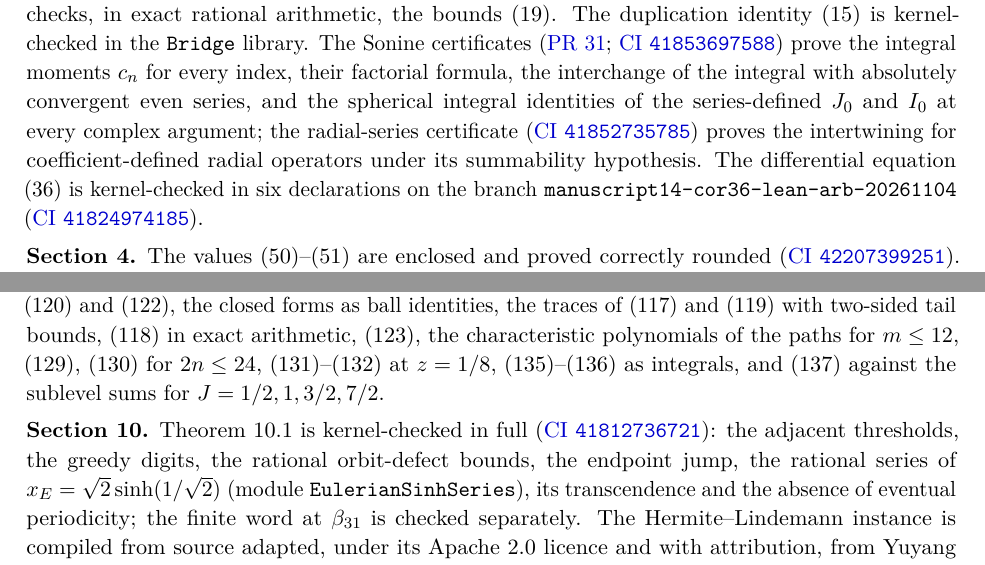
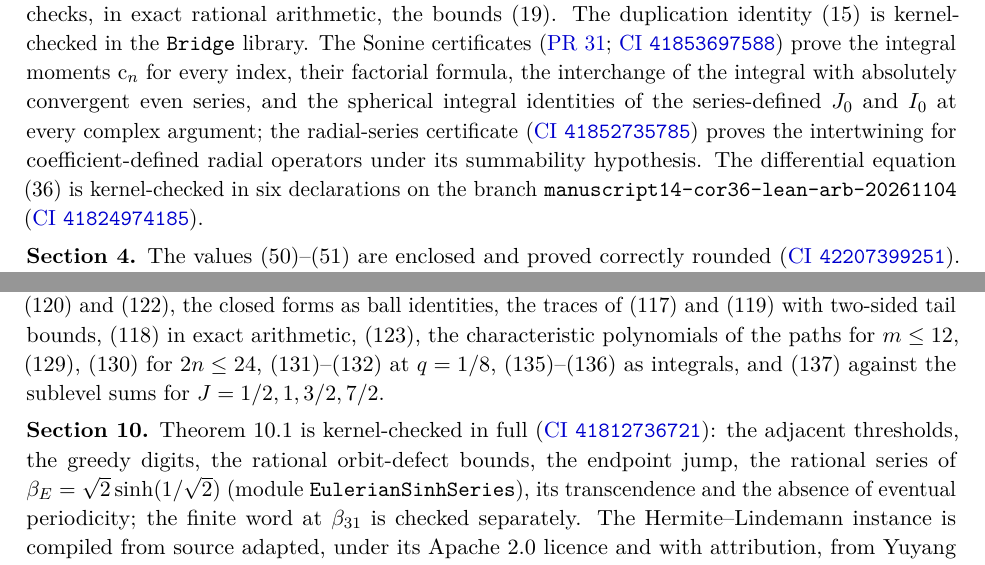
Before and after one commit to ralfanop/Certifications_Eulerian_polar-curve_computations, a LaTeX document (docs/manuscript14/Manuscript14_Certification.tex): two parts of pages 2 and 3 of 4, joined at a grey line, cut so that both start at the same text. Compiled offline with pdfLaTeX.

Commit message:
Manuscript 14 record: remaining symbol collisions removed
The manuscript completes its one-meaning-per-symbol pass: the Sonine
moments are upright c_n, the Eulerian parameter of Section 10 is the
base beta_E (formerly x_E), and the variable of the lattice Green
functions of Section 8.5 is q (formerly z). The record follows.

Co-Authored-By: Claude Opus 5.5 <noreply@anthropic.com>
Claude-Session: https://claude.ai/code/session_01Y7kwfdRx5XTkHuCPRXW7mb

```diff
--- a/docs/manuscript14/Manuscript14_Certification.tex
+++ b/docs/manuscript14/Manuscript14_Certification.tex
@@ -75,7 +75,7 @@ Theorem 10.1 (Eulerian--Parry) & yes & yes & \PR{30}\\
 }
 
 \section*{3. Content of the certificates.}
-\textbf{Sections 2--3.} The script \texttt{special\_point\_i\_sqrt2\_arb.py} encloses $\rE(z_0)=\sinh(a)/a$ and checks, in exact rational arithmetic, the bounds \eq{19}. The duplication identity \eq{15} is kernel-checked in the \texttt{Bridge} library. The Sonine certificates (\PR{31}; \CI{41853697588}) prove the integral moments $c_n$ for every index, their factorial formula, the interchange of the integral with absolutely convergent even series, and the spherical integral identities of the series-defined $J_0$ and $I_0$ at every complex argument; the radial-series certificate (\CI{41852735785}) proves the intertwining for coefficient-defined radial operators under its summability hypothesis. The differential equation \eq{36} is kernel-checked in six declarations on the branch \texttt{manuscript14-cor36-lean-arb-20261104} (\CI{41824974185}).
+\textbf{Sections 2--3.} The script \texttt{special\_point\_i\_sqrt2\_arb.py} encloses $\rE(z_0)=\sinh(a)/a$ and checks, in exact rational arithmetic, the bounds \eq{19}. The duplication identity \eq{15} is kernel-checked in the \texttt{Bridge} library. The Sonine certificates (\PR{31}; \CI{41853697588}) prove the integral moments $\mathrm c_n$ for every index, their factorial formula, the interchange of the integral with absolutely convergent even series, and the spherical integral identities of the series-defined $J_0$ and $I_0$ at every complex argument; the radial-series certificate (\CI{41852735785}) proves the intertwining for coefficient-defined radial operators under its summability hypothesis. The differential equation \eq{36} is kernel-checked in six declarations on the branch \texttt{manuscript14-cor36-lean-arb-20261104} (\CI{41824974185}).
 
 \textbf{Section 4.} The values \eq{50}--\eq{51} are enclosed and proved correctly rounded (\CI{42207399251}). The module \texttt{BlochMeasureCertificate} (\PR{46}) proves $\int e^{x\omega_3}\,\mathrm d\mu=\sinh x/x$ with $\omega_3$ uniform on $(-1,1)$, which gives the normalisation \eq{38} through the coordinates of the first input of Section~2.2. The module \texttt{Theorem42Certificate} (\PR{48}; \CI{42356565741}; twenty-one audited statements) proves Theorem~4.2: for (i), $u\,\partial_u\log B(u)=[1+L(H/2)]/2$, its derivative $L'(H/2)/4$ in $H$, the mean of the quasi-power $B(u)^{n+1}$, and the mean and variance of any finite law tilted by $u^k$ as the first two derivatives of its logarithmic normalisation; for (ii), the probabilities $1/2$, $1/6$ and $1/4$ of a descent, of two adjacent descents and of two descents at distance at least two, for every $n$, hence \eq{46}, the mean $(n-1)/2$, \eq{47} and \eq{48}; for (iii), the factorisation into independent spins with the fields \eq{49}; and (iv). The script of \PR{40} (\CI{42239016609}; 145 checks) certifies \eq{46}--\eq{47} and all descent correlations for $n\leq9$, \eq{47} for $n\leq670$, \eq{48} with its coefficients, \eq{53}--\eq{55} at $a$ and $b$, the real zeros and \eq{49} for $n\leq18$, and \eq{56} at $\lambda=\pm1/2$. The module \texttt{PlanarSpinCertificate} (\PR{47}; \CI{42355540276}; eight audited statements) proves \eq{56} at $\lambda=0$: the arcsine law $\nu_0$ is the image of the uniform angle under $\cos$, its moments are $\binom{2m}{m}/4^m$ and $0$, and its transform is $\sum_k(x^2/4)^k/(k!)^2$, also as an average over the full circle; its script (\CI{42355345132}; 13 checks) compares the series with $I_0$ at ten points, among them $I_0(z_0)=J_0(1/\sqrt2)$, and with the integrals.
 
@@ -85,9 +85,9 @@ Theorem 10.1 (Eulerian--Parry) & yes & yes & \PR{30}\\
 
 \textbf{Section 7 and Lemma~2.3.} The same module proves Lemma~2.3 (uniqueness of $z_0$ in the upper half-plane, $S(z_0)=z_1=2z_0$, $S(z_1)=z_0$ and \eq{22}--\eq{23}) and Theorem~7.1: \eq{94}, the product \eq{95} over the spectrum of $A_2$ and its splitting into the products over the spectra of $A$ and $A_{\mathrm{DN}}$, \eq{96} in product form, \eq{97}--\eq{99} and the companion values. Its script (\CI{42282862670}; 45 checks) certifies \eq{21}--\eq{99} as ball identities, the products and traces with rigorous tails, and the rounding of the values of Remark~7.4.
 
-\textbf{Sections 8--9.} The module \texttt{Section89Certificate} (\PR{45}; \CI{42299447127}; thirty-three audited statements) proves: in Theorem~8.1, the fibres $\{\tau,-\tau\}$ of $\mathcal Q$, the deck transformations, \eq{111} with $\rE$ the limit of the partial products of \eq{110}, $m(-H)=1-m(H)$, the lifts of \eq{112}, the doubling of winding numbers, the fibres over $\pm1/4$, \eq{114} and the uniqueness of $z_0$; Proposition~8.2 (\eq{117} from the Mittag-Leffler expansion of the cotangent, the logarithmic derivative, \eq{119}); in Proposition~8.4, \eq{121}, \eq{124}--\eq{126}, $4Z_*^2+4Z_*-1=0\Leftrightarrow\sinh2K_{\mathrm{sd}}=1$ and the arcsine moments; part~(i) of Proposition~8.6, \eq{127} with its zeros, the Perron eigenvalue, the eigenvector relation and \eq{128}; the two identities in the proof of Proposition~8.7; Lemma~9.2; $\omega_{\mathrm{Bl}}\circ\Theta=-\omega_{\mathrm{Bl}}$ and $|\omega_{\mathrm{Bl}}|=1$; \eq{140}, \eq{141} and the time reversal of the thermal state, the spectral forms \eq{138}--\eq{139} being \eq{76} and \eq{79} of \PR{44}; and parts (i), (iii) and (iv) of Proposition~9.7. The module \texttt{BlochMeasureCertificate} (\PR{46}; \CI{42307987424}; fifteen audited statements) proves that the image of $\mu$ under $\mathfrak z\mapsto(\omega_3,\arg\mathfrak z)$, the axial coordinate and the azimuth of $\omega_{\mathrm{Bl}}(\mathfrak z)$, is $(4\pi)^{-1}\mathrm d\omega_3\,\mathrm d\varphi$ on $(-1,1)\times(-\pi,\pi)$, that $\mu$ is a probability measure, \eq{135} for every real $x\neq0$ and \eq{136}, the mean $L(x)$ of $\omega_3$ under $e^{x\omega_3}\mathrm d\mu$, the invariance of the law of $\omega_3$ under $\mathfrak z\mapsto-1/\overline{\mathfrak z}$, and the bijection of $\mathbb C$ onto the sphere without its south pole. The script of \PR{45} (\CI{42299795864}; 115 checks) certifies the rounding of \eq{116}, \eq{120} and \eq{122}, the closed forms as ball identities, the traces of \eq{117} and \eq{119} with two-sided tail bounds, \eq{118} in exact arithmetic, \eq{123}, the characteristic polynomials of the paths for $m\leq12$, \eq{129}, \eq{130} for $2n\leq24$, \eq{131}--\eq{132} at $z=1/8$, \eq{135}--\eq{136} as integrals, and \eq{137} against the sublevel sums for $J=1/2,1,3/2,7/2$.
+\textbf{Sections 8--9.} The module \texttt{Section89Certificate} (\PR{45}; \CI{42299447127}; thirty-three audited statements) proves: in Theorem~8.1, the fibres $\{\tau,-\tau\}$ of $\mathcal Q$, the deck transformations, \eq{111} with $\rE$ the limit of the partial products of \eq{110}, $m(-H)=1-m(H)$, the lifts of \eq{112}, the doubling of winding numbers, the fibres over $\pm1/4$, \eq{114} and the uniqueness of $z_0$; Proposition~8.2 (\eq{117} from the Mittag-Leffler expansion of the cotangent, the logarithmic derivative, \eq{119}); in Proposition~8.4, \eq{121}, \eq{124}--\eq{126}, $4Z_*^2+4Z_*-1=0\Leftrightarrow\sinh2K_{\mathrm{sd}}=1$ and the arcsine moments; part~(i) of Proposition~8.6, \eq{127} with its zeros, the Perron eigenvalue, the eigenvector relation and \eq{128}; the two identities in the proof of Proposition~8.7; Lemma~9.2; $\omega_{\mathrm{Bl}}\circ\Theta=-\omega_{\mathrm{Bl}}$ and $|\omega_{\mathrm{Bl}}|=1$; \eq{140}, \eq{141} and the time reversal of the thermal state, the spectral forms \eq{138}--\eq{139} being \eq{76} and \eq{79} of \PR{44}; and parts (i), (iii) and (iv) of Proposition~9.7. The module \texttt{BlochMeasureCertificate} (\PR{46}; \CI{42307987424}; fifteen audited statements) proves that the image of $\mu$ under $\mathfrak z\mapsto(\omega_3,\arg\mathfrak z)$, the axial coordinate and the azimuth of $\omega_{\mathrm{Bl}}(\mathfrak z)$, is $(4\pi)^{-1}\mathrm d\omega_3\,\mathrm d\varphi$ on $(-1,1)\times(-\pi,\pi)$, that $\mu$ is a probability measure, \eq{135} for every real $x\neq0$ and \eq{136}, the mean $L(x)$ of $\omega_3$ under $e^{x\omega_3}\mathrm d\mu$, the invariance of the law of $\omega_3$ under $\mathfrak z\mapsto-1/\overline{\mathfrak z}$, and the bijection of $\mathbb C$ onto the sphere without its south pole. The script of \PR{45} (\CI{42299795864}; 115 checks) certifies the rounding of \eq{116}, \eq{120} and \eq{122}, the closed forms as ball identities, the traces of \eq{117} and \eq{119} with two-sided tail bounds, \eq{118} in exact arithmetic, \eq{123}, the characteristic polynomials of the paths for $m\leq12$, \eq{129}, \eq{130} for $2n\leq24$, \eq{131}--\eq{132} at $q=1/8$, \eq{135}--\eq{136} as integrals, and \eq{137} against the sublevel sums for $J=1/2,1,3/2,7/2$.
 
-\textbf{Section 10.} Theorem~10.1 is kernel-checked in full (\CI{41812736721}): the adjacent thresholds, the greedy digits, the rational orbit-defect bounds, the endpoint jump, the rational series of $x_E=\sqrt2\sinh(1/\sqrt2)$ (module \texttt{EulerianSinhSeries}), its transcendence and the absence of eventual periodicity; the finite word at $\beta_{31}$ is checked separately. The Hermite--Lindemann instance is compiled from source adapted, under its Apache~2.0 licence and with attribution, from Yuyang Zhao's \href{https://github.com/leanprover-community/mathlib4/pull/28013}{Mathlib pull request \#28013}, not yet merged on 7~November~2026.
+\textbf{Section 10.} Theorem~10.1 is kernel-checked in full (\CI{41812736721}): the adjacent thresholds, the greedy digits, the rational orbit-defect bounds, the endpoint jump, the rational series of $\beta_E=\sqrt2\sinh(1/\sqrt2)$ (module \texttt{EulerianSinhSeries}), its transcendence and the absence of eventual periodicity; the finite word at $\beta_{31}$ is checked separately. The Hermite--Lindemann instance is compiled from source adapted, under its Apache~2.0 licence and with attribution, from Yuyang Zhao's \href{https://github.com/leanprover-community/mathlib4/pull/28013}{Mathlib pull request \#28013}, not yet merged on 7~November~2026.
 
 \section*{4. Classical inputs.}
 The following enter the certificates as explicit hypotheses or are not reproved: the inputs of Section~2.2 of the manuscript, among them the surface measure $\mathrm d\xi\,\mathrm d\varphi/(4\pi)$ of $\mathbb S^2$ in axial coordinates; the identification of the Fredholm determinant and trace of a positive trace-class operator with the product and sum over its spectrum; the quasi-power approximation $\mathrm A_n(u)=B(u)^{n+1}[1+O(2^{-n})]$ (Flajolet--Sedgewick, Example~IX.37); the real, simple, negative zeros of $\mathrm A_n$ (Frobenius); the determinantal structure of the descent process (Borodin--Diaconis--Fulman, Theorem~5.1); the $\mathrm j$-values of Lemma~2.3; the covering-space statements of Theorem~8.1(i) and the exact sequence \eq{113}; and the definition of the spheroidal functions in DLMF \S\S30.2--30.3.
```
Also changed, not shown: docs/manuscript14/Manuscript14_Certification.md (+3 -3 lines), docs/manuscript14/Manuscript14_Certification.pdf.
